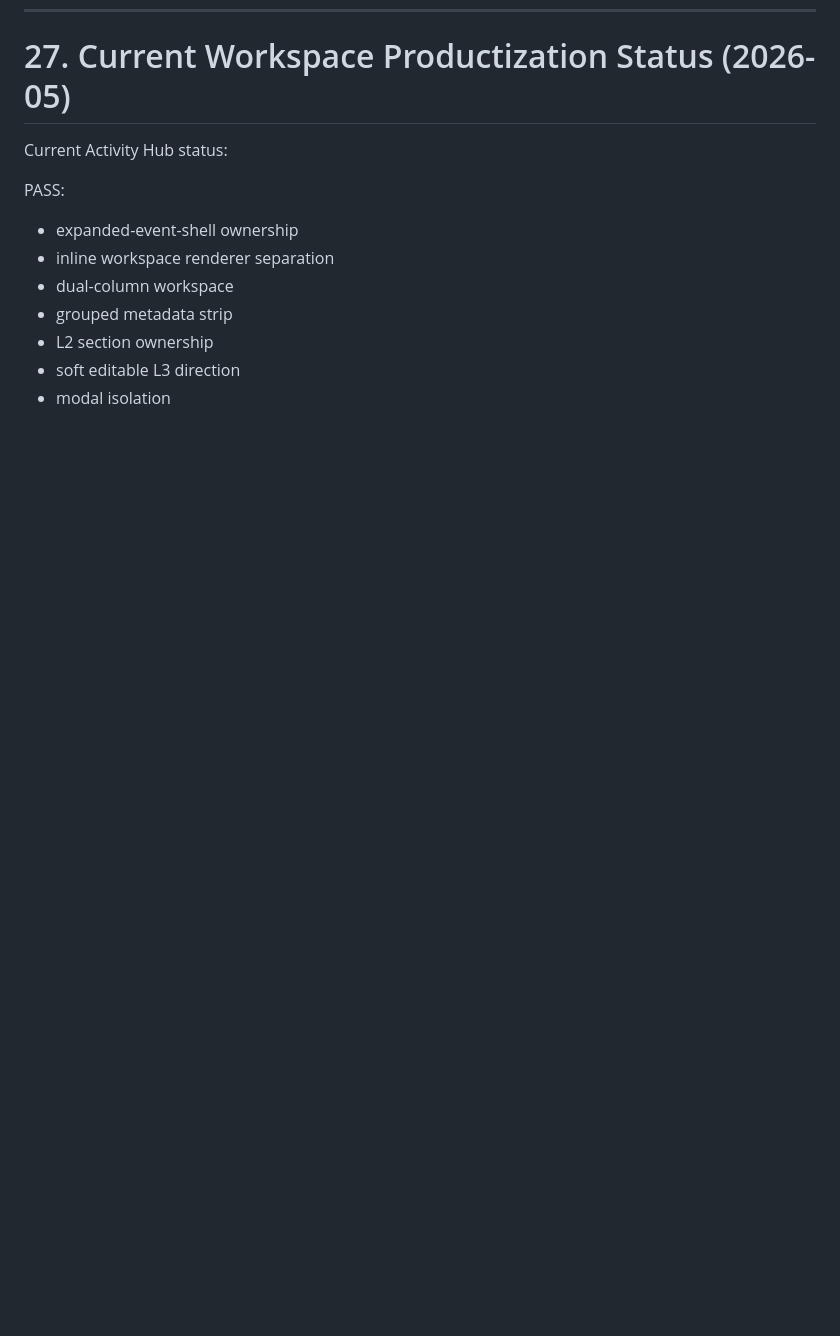
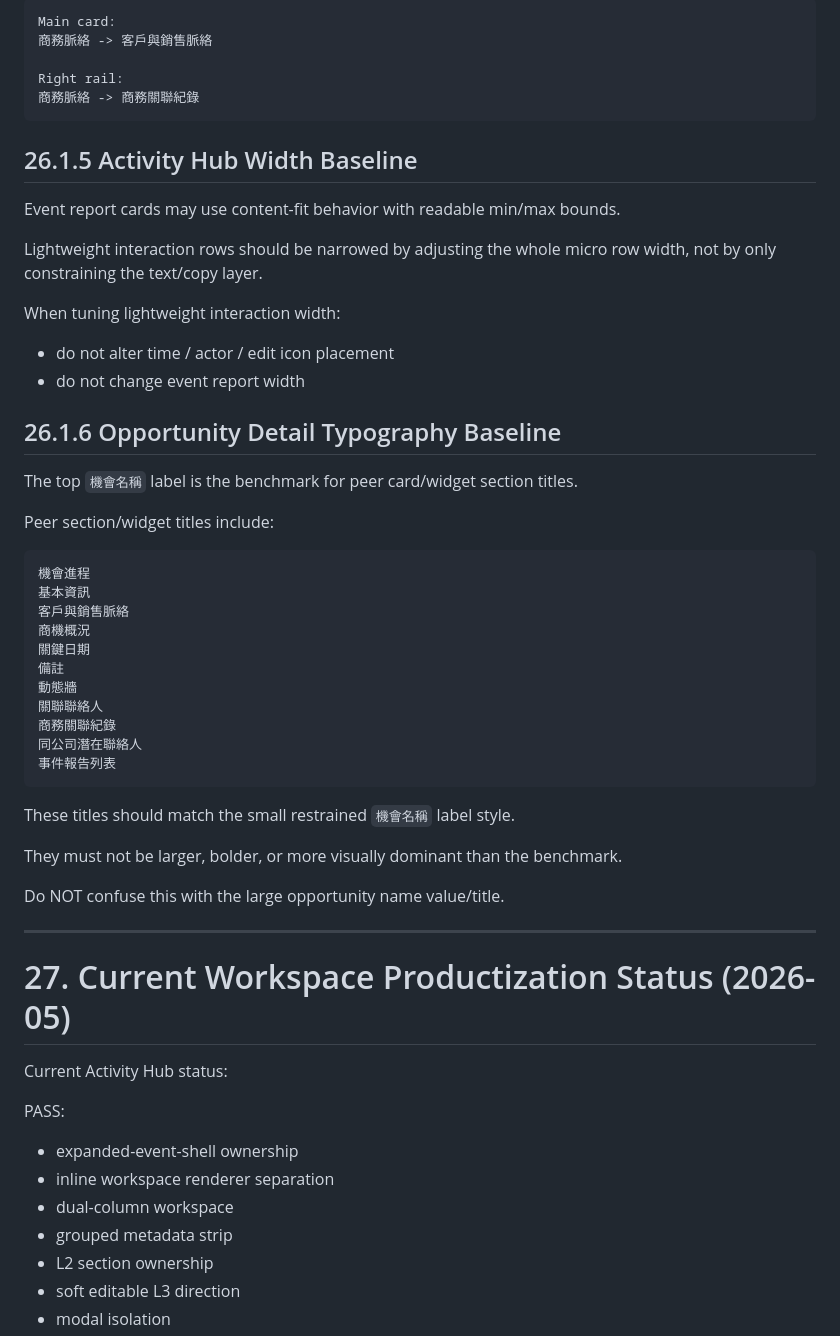
Before and after one commit to TFC433/0506test001, a Markdown page: docs/architecture-governance.md, the part around one of its changes. GitHub-like rendering; blank space fills up the shorter version.

````diff
--- a/docs/architecture-governance.md
+++ b/docs/architecture-governance.md
@@ -1094,3 +1167,50 @@ Break Activity Hub inline create/edit/void.
+```text
+Main card:
+商務脈絡 -> 客戶與銷售脈絡
+
+Right rail:
+商務脈絡 -> 商務關聯紀錄
+```
+
+## 26.1.5 Activity Hub Width Baseline
+
+Event report cards may use content-fit behavior with readable min/max bounds.
+
+Lightweight interaction rows should be narrowed by adjusting the whole micro row width, not by only constraining the text/copy layer.
+
+When tuning lightweight interaction width:
+
+* do not alter time / actor / edit icon placement
+* do not change event report width
+
+## 26.1.6 Opportunity Detail Typography Baseline
+
+The top `機會名稱` label is the benchmark for peer card/widget section titles.
+
+Peer section/widget titles include:
+
+```text
+機會進程
+基本資訊
+客戶與銷售脈絡
+商機概況
+關鍵日期
+備註
+動態牆
+關聯聯絡人
+商務關聯紀錄
+同公司潛在聯絡人
+事件報告列表
+```
+
+These titles should match the small restrained `機會名稱` label style.
+
+They must not be larger, bolder, or more visually dominant than the benchmark.
+
+Do NOT confuse this with the large opportunity name value/title.
+
+---
+
 # 27. Current Workspace Productization Status (2026-05)
 
 Current Activity Hub status:
````
Also changed, not shown: other parts of docs/architecture-governance.md (+73 -0 lines).
